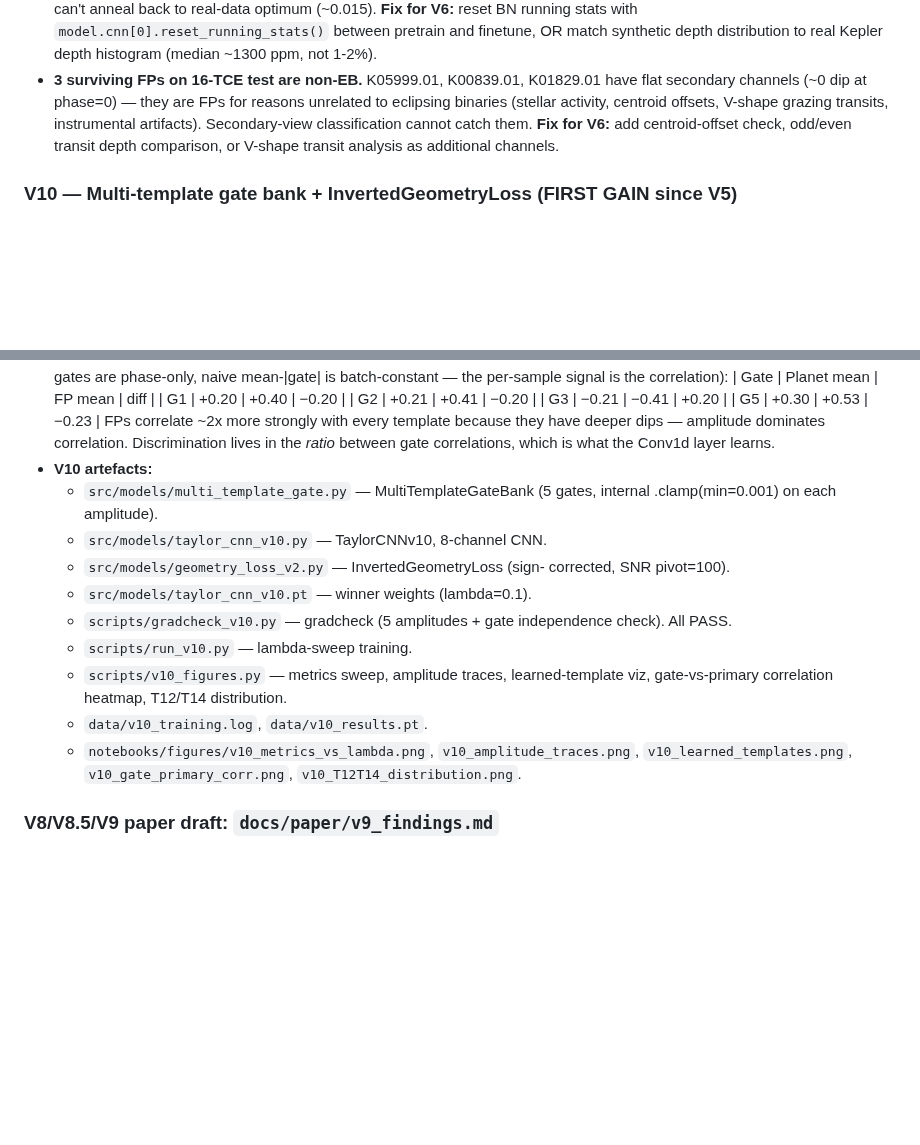
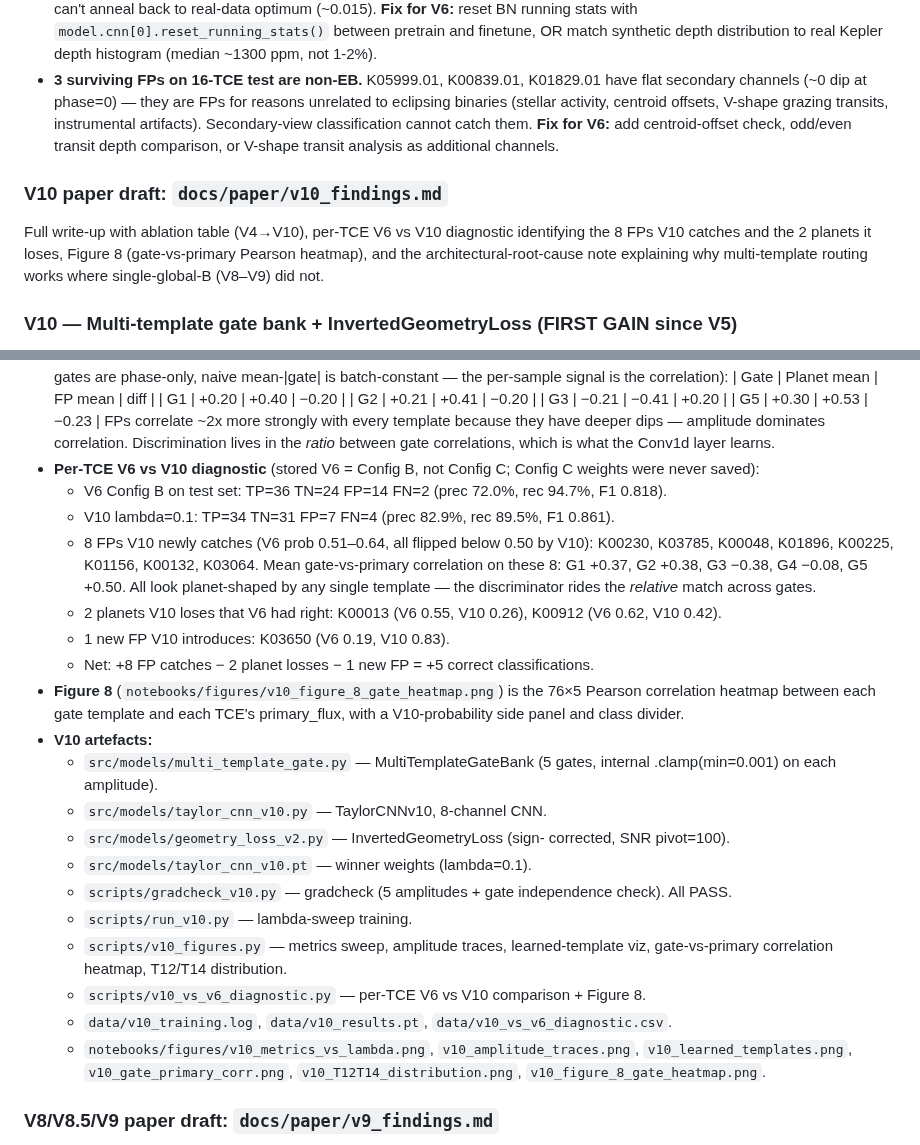
Before and after one commit to roasoul/nasa-ml-learning, a Markdown page: CLAUDE.md, 2 parts joined by grey strips. Drawn GitHub-style; blank space fills up the shorter version.

```diff
--- a/CLAUDE.md
+++ b/CLAUDE.md
@@ -130,6 +130,13 @@ Mask:     1 in dip (output < 0), 0 at baseline
   **Fix for V6:** add centroid-offset check, odd/even transit depth comparison,
   or V-shape transit analysis as additional channels.
 
+### V10 paper draft: `docs/paper/v10_findings.md`
+Full write-up with ablation table (V4→V10), per-TCE V6 vs V10
+diagnostic identifying the 8 FPs V10 catches and the 2 planets it
+loses, Figure 8 (gate-vs-primary Pearson heatmap), and the
+architectural-root-cause note explaining why multi-template routing
+works where single-global-B (V8–V9) did not.
+
 ### V10 — Multi-template gate bank + InvertedGeometryLoss (FIRST GAIN since V5)
 - **Winning config:** 5 parallel fixed-morphology gates, 8-channel CNN
   (5 gates + primary + secondary + odd/even), InvertedGeometryLoss
@@ -188,6 +195,27 @@ Mask:     1 in dip (output < 0), 0 at baseline
   have deeper dips — amplitude dominates correlation. Discrimination
   lives in the *ratio* between gate correlations, which is what the
   Conv1d layer learns.
+- **Per-TCE V6 vs V10 diagnostic** (stored V6 = Config B, not Config C;
+  Config C weights were never saved):
+    - V6 Config B on test set: TP=36 TN=24 FP=14 FN=2 (prec 72.0%,
+      rec 94.7%, F1 0.818).
+    - V10 lambda=0.1: TP=34 TN=31 FP=7 FN=4 (prec 82.9%, rec 89.5%,
+      F1 0.861).
+    - 8 FPs V10 newly catches (V6 prob 0.51–0.64, all flipped below
+      0.50 by V10): K00230, K03785, K00048, K01896, K00225, K01156,
+      K00132, K03064. Mean gate-vs-primary correlation on these 8:
+      G1 +0.37, G2 +0.38, G3 −0.38, G4 −0.08, G5 +0.50. All look
+      planet-shaped by any single template — the discriminator
+      rides the *relative* match across gates.
+    - 2 planets V10 loses that V6 had right: K00013 (V6 0.55, V10
+      0.26), K00912 (V6 0.62, V10 0.42).
+    - 1 new FP V10 introduces: K03650 (V6 0.19, V10 0.83).
+    - Net: +8 FP catches − 2 planet losses − 1 new FP = +5 correct
+      classifications.
+- **Figure 8** (`notebooks/figures/v10_figure_8_gate_heatmap.png`)
+  is the 76×5 Pearson correlation heatmap between each gate
+  template and each TCE's primary_flux, with a V10-probability
+  side panel and class divider.
 - **V10 artefacts:**
   - `src/models/multi_template_gate.py` — MultiTemplateGateBank (5
     gates, internal .clamp(min=0.001) on each amplitude).
@@ -201,10 +229,14 @@ Mask:     1 in dip (output < 0), 0 at baseline
   - `scripts/v10_figures.py` — metrics sweep, amplitude traces,
     learned-template viz, gate-vs-primary correlation heatmap,
     T12/T14 distribution.
-  - `data/v10_training.log`, `data/v10_results.pt`.
+  - `scripts/v10_vs_v6_diagnostic.py` — per-TCE V6 vs V10
+    comparison + Figure 8.
+  - `data/v10_training.log`, `data/v10_results.pt`,
+    `data/v10_vs_v6_diagnostic.csv`.
   - `notebooks/figures/v10_metrics_vs_lambda.png`,
     `v10_amplitude_traces.png`, `v10_learned_templates.png`,
-    `v10_gate_primary_corr.png`, `v10_T12T14_distribution.png`.
+    `v10_gate_primary_corr.png`, `v10_T12T14_distribution.png`,
+    `v10_figure_8_gate_heatmap.png`.
 
 ### V8/V8.5/V9 paper draft: `docs/paper/v9_findings.md`
 Full narrative with unifying root-cause section (Kepler-pipeline Mandel-
```
Also changed, not shown: docs/paper/v10_findings.md (added, +235 -0 lines), notebooks/figures/v10_figure_8_gate_heatmap.png (added), 3 other files.
